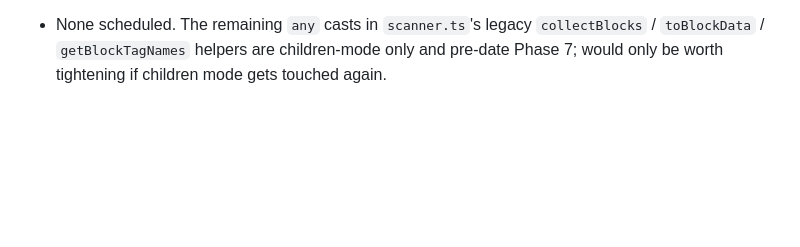
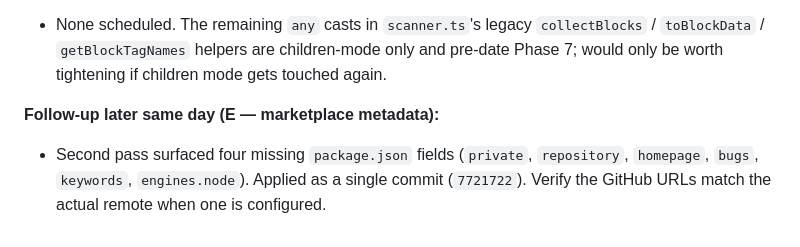
Before and after one commit to hdansou/logseq-progressbar, a Markdown page: TASKS.md, the part around the change. Drawn GitHub-style; blank space fills up the shorter version.

Commit message:
Log marketplace-metadata follow-up in production-hardening pass

```diff
--- a/TASKS.md
+++ b/TASKS.md
@@ -293,3 +293,7 @@ Audit run via `production-readiness` skill. Categories A + C + E applied
 **Deferred (B — larger refactors):**
 
 - None scheduled. The remaining `any` casts in `scanner.ts`'s legacy `collectBlocks` / `toBlockData` / `getBlockTagNames` helpers are children-mode only and pre-date Phase 7; would only be worth tightening if children mode gets touched again.
+
+**Follow-up later same day (E — marketplace metadata):**
+
+- Second pass surfaced four missing `package.json` fields (`private`, `repository`, `homepage`, `bugs`, `keywords`, `engines.node`). Applied as a single commit (`7721722`). Verify the GitHub URLs match the actual remote when one is configured.
```
